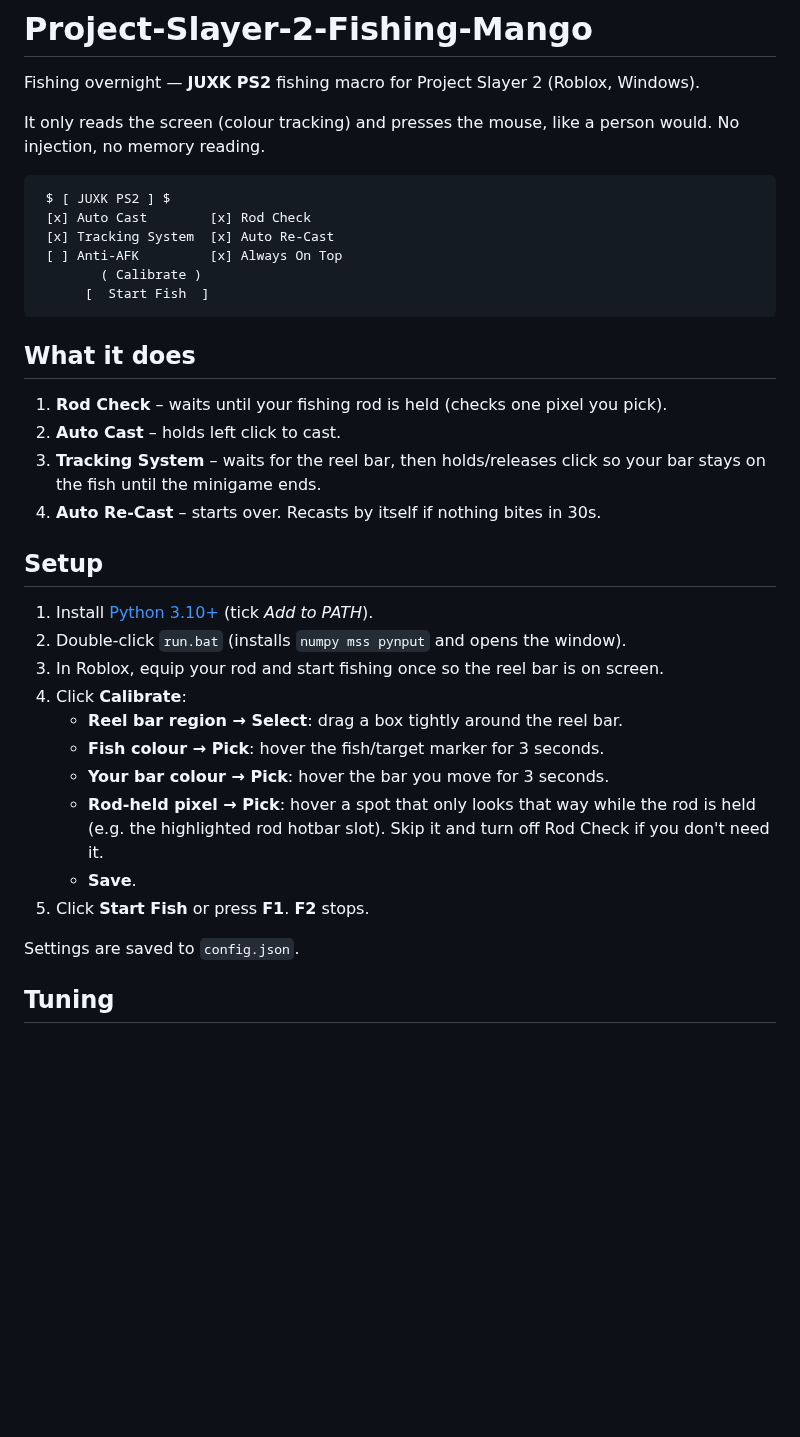
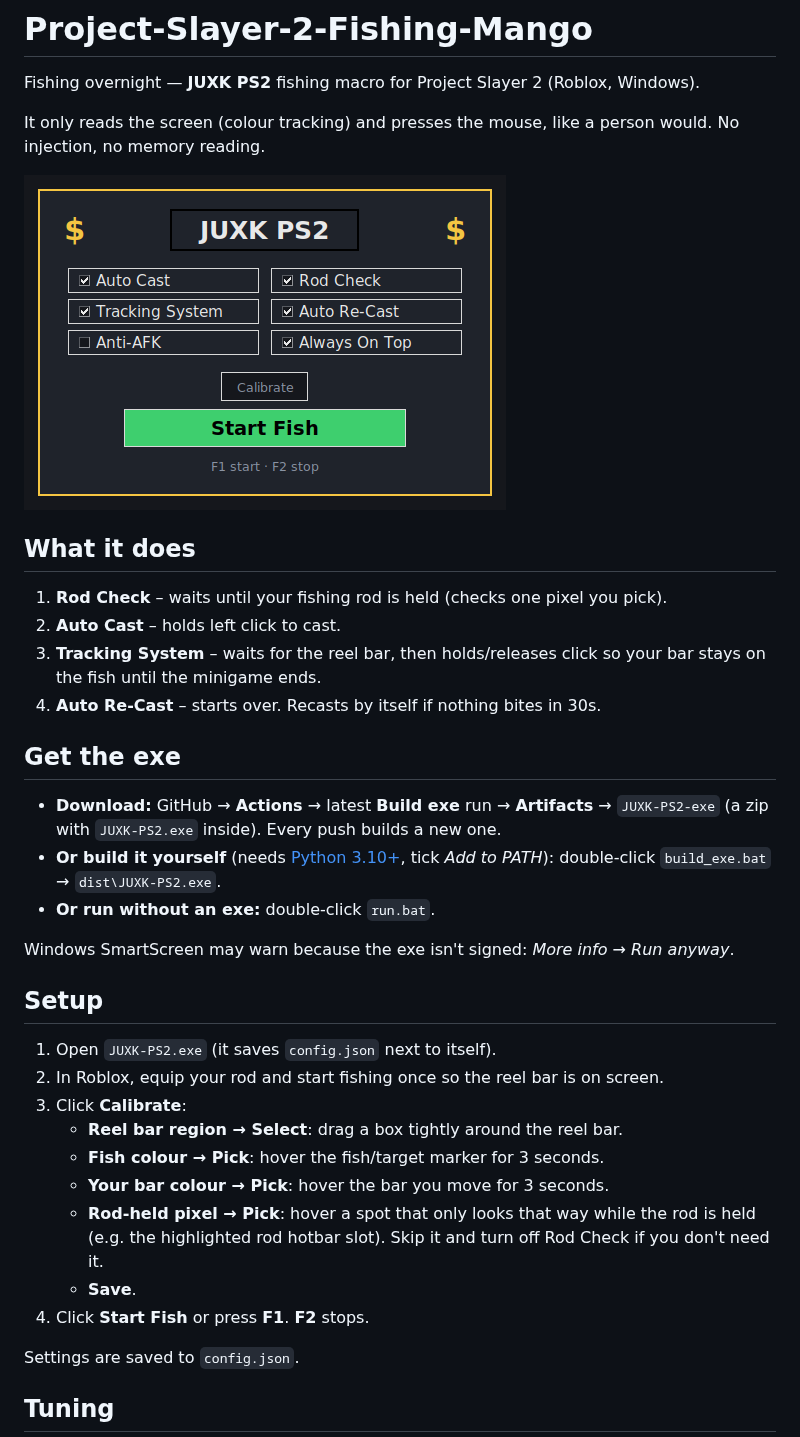
Before and after one commit to JUXKK/Project-Slayer-2-Fishing-Mango, a Markdown page: README.md, the part around the change. GitHub-like rendering; pictures changed too: docs/ui.png (added); blank space fills up the shorter version.

Commit message:
Build a Windows exe with GitHub Actions and show the UI in README
PyInstaller builds JUXK-PS2.exe on windows-latest and uploads it as an
artifact; build_exe.bat does the same locally. config.json now lives
next to the exe when frozen.

Co-Authored-By: Claude Opus 5.5 <noreply@anthropic.com>
Claude-Session: https://claude.ai/code/session_01FvSAdc6s7hMf5JCFZx6H3X

````diff
--- a/README.md
+++ b/README.md
@@ -4,14 +4,7 @@ Fishing overnight — **JUXK PS2** fishing macro for Project Slayer 2 (Roblox, W
 It only reads the screen (colour tracking) and presses the mouse, like a person would.
 No injection, no memory reading.
 
-```
- $ [ JUXK PS2 ] $
- [x] Auto Cast        [x] Rod Check
- [x] Tracking System  [x] Auto Re-Cast
- [ ] Anti-AFK         [x] Always On Top
-        ( Calibrate )
-      [  Start Fish  ]
-```
+![JUXK PS2 window](docs/ui.png)
 
 ## What it does
 1. **Rod Check** – waits until your fishing rod is held (checks one pixel you pick).
@@ -20,11 +13,19 @@ No injection, no memory reading.
    bar stays on the fish until the minigame ends.
 4. **Auto Re-Cast** – starts over. Recasts by itself if nothing bites in 30s.
 
+## Get the exe
+- **Download:** GitHub → **Actions** → latest **Build exe** run → **Artifacts** →
+  `JUXK-PS2-exe` (a zip with `JUXK-PS2.exe` inside). Every push builds a new one.
+- **Or build it yourself** (needs [Python 3.10+](https://www.python.org/downloads/),
+  tick *Add to PATH*): double-click `build_exe.bat` → `dist\JUXK-PS2.exe`.
+- **Or run without an exe:** double-click `run.bat`.
+
+Windows SmartScreen may warn because the exe isn't signed: *More info → Run anyway*.
+
 ## Setup
-1. Install [Python 3.10+](https://www.python.org/downloads/) (tick *Add to PATH*).
-2. Double-click `run.bat` (installs `numpy mss pynput` and opens the window).
-3. In Roblox, equip your rod and start fishing once so the reel bar is on screen.
-4. Click **Calibrate**:
+1. Open `JUXK-PS2.exe` (it saves `config.json` next to itself).
+2. In Roblox, equip your rod and start fishing once so the reel bar is on screen.
+3. Click **Calibrate**:
    - **Reel bar region → Select**: drag a box tightly around the reel bar.
    - **Fish colour → Pick**: hover the fish/target marker for 3 seconds.
    - **Your bar colour → Pick**: hover the bar you move for 3 seconds.
@@ -32,7 +33,7 @@ No injection, no memory reading.
      is held (e.g. the highlighted rod hotbar slot). Skip it and turn off Rod Check
      if you don't need it.
    - **Save**.
-5. Click **Start Fish** or press **F1**. **F2** stops.
+4. Click **Start Fish** or press **F1**. **F2** stops.
 
 Settings are saved to `config.json`.
 
````
Also changed, not shown: 4 other files.
